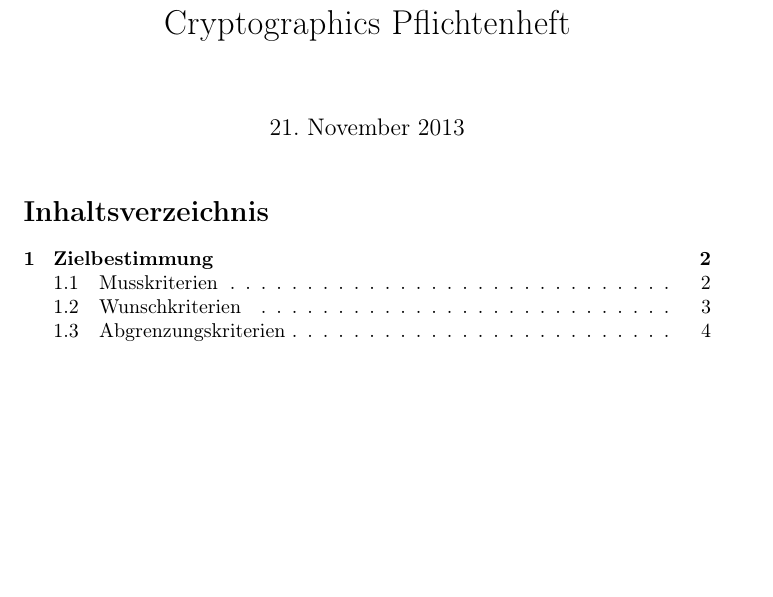
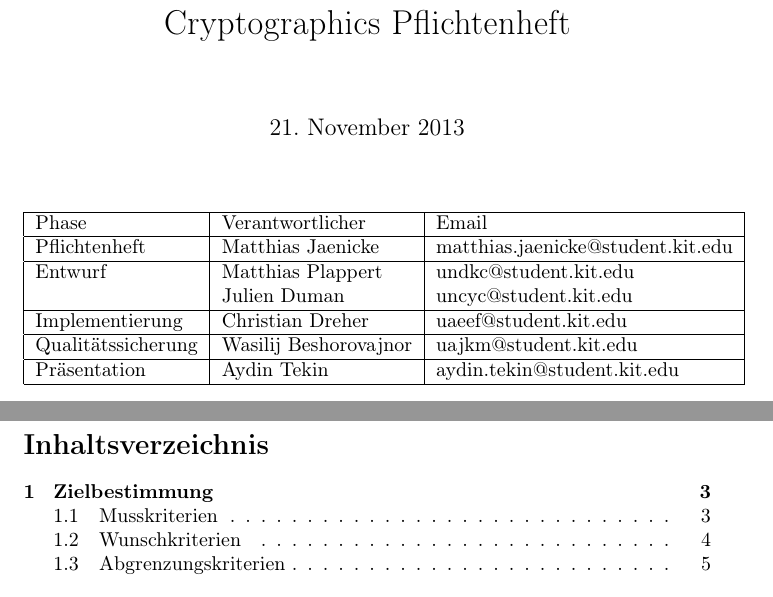
Before and after one commit to matthiasplappert/Cryptographics, a LaTeX document (cg_pflichtenheft/cg_pse_pflichtenheft.tex): part of page 1 of 20 before the commit and two parts of pages 1 and 2 of 21 after it, the two joined at a grey line, cut so that both start at the same text, the shorter picture padded with empty space. Compiled offline with pdfLaTeX.

Commit message:
Add table of persons to cover page.

```diff
--- a/cg_pflichtenheft/cg_pse_pflichtenheft.tex
+++ b/cg_pflichtenheft/cg_pse_pflichtenheft.tex
@@ -20,10 +20,28 @@
 
 \begin{document}
 
+% The cover page.
 \maketitle
+% TODO: move table to the bottom of the page
+\begin{center}
+  \begin{tabular}{| l | l | l |}
+    \hline
+    Phase & Verantwortlicher & Email \\ \hline
+    Pflichtenheft & Matthias Jaenicke & matthias.jaenicke@student.kit.edu \\ \hline
+    Entwurf & Matthias Plappert & undkc@student.kit.edu \\
+            & Julien Duman & uncyc@student.kit.edu \\ \hline
+    Implementierung & Christian Dreher & uaeef@student.kit.edu \\ \hline
+    Qualitätssicherung & Wasilij Beshorovajnor & uajkm@student.kit.edu \\ \hline
+    Präsentation & Aydin Tekin & aydin.tekin@student.kit.edu \\ \hline
+    \end{tabular}
+\end{center}
+\newpage
+
+% Table of contents page.
 \tableofcontents
 \newpage
 
+% Start of the actual document.
 \section{Zielbestimmung}
 
 
```
